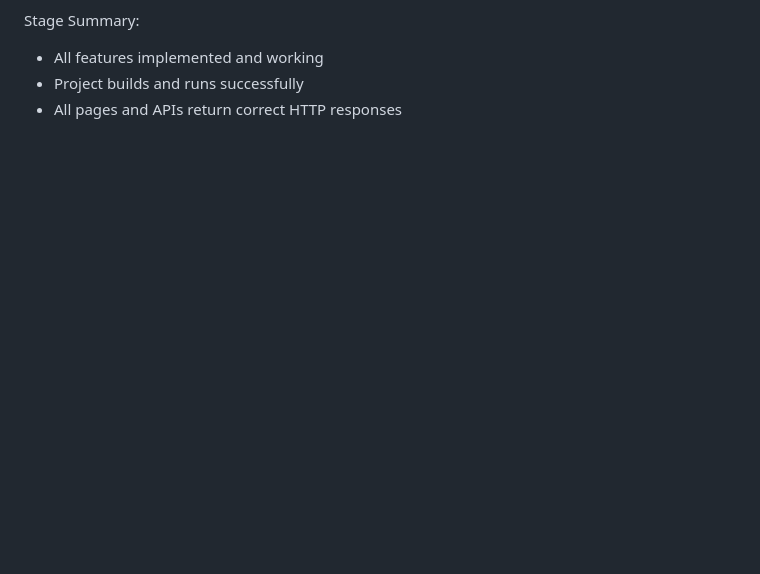
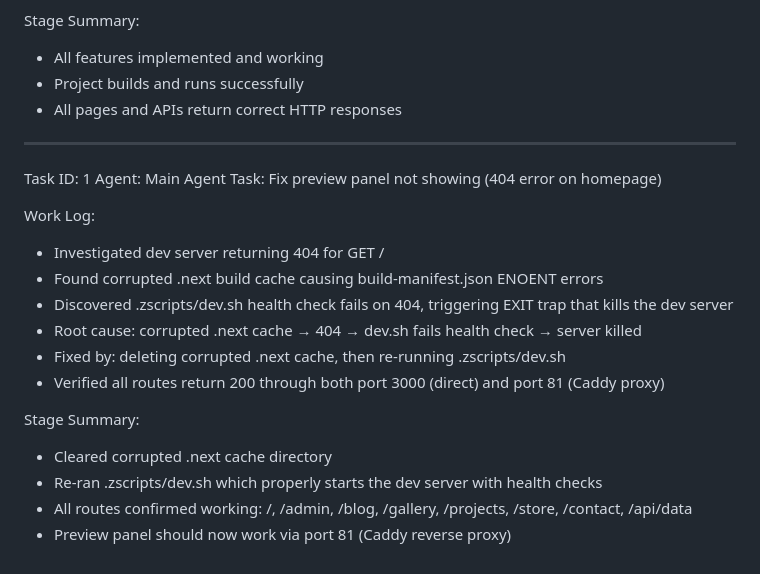
Before and after one commit to raselshikdar/devfolio, a Markdown page: worklog.md, the part around the change. GitHub-like rendering; blank space fills up the shorter version.

Commit message:
e62b43dc-0328-4b6a-aa4f-97a8f7525a9e

```diff
--- a/worklog.md
+++ b/worklog.md
@@ -73,3 +73,22 @@ Stage Summary:
 - All features implemented and working
 - Project builds and runs successfully
 - All pages and APIs return correct HTTP responses
+
+---
+Task ID: 1
+Agent: Main Agent
+Task: Fix preview panel not showing (404 error on homepage)
+
+Work Log:
+- Investigated dev server returning 404 for GET /
+- Found corrupted .next build cache causing build-manifest.json ENOENT errors
+- Discovered .zscripts/dev.sh health check fails on 404, triggering EXIT trap that kills the dev server
+- Root cause: corrupted .next cache → 404 → dev.sh fails health check → server killed
+- Fixed by: deleting corrupted .next cache, then re-running .zscripts/dev.sh
+- Verified all routes return 200 through both port 3000 (direct) and port 81 (Caddy proxy)
+
+Stage Summary:
+- Cleared corrupted .next cache directory
+- Re-ran .zscripts/dev.sh which properly starts the dev server with health checks
+- All routes confirmed working: /, /admin, /blog, /gallery, /projects, /store, /contact, /api/data
+- Preview panel should now work via port 81 (Caddy reverse proxy)
```
